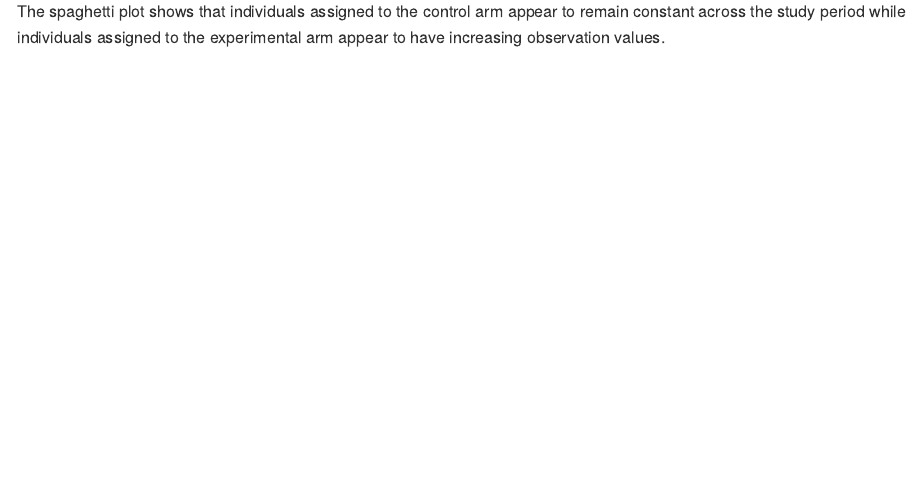
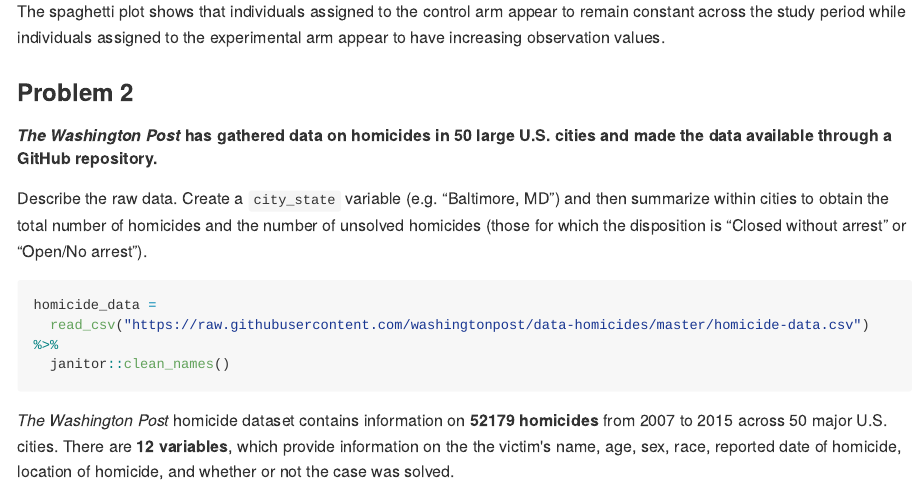
Before and after one commit to akang7/p8105_hw5_aik2136, an R Markdown document (p8105_hw5_aik2136.Rmd): the page in a window 1100 px wide, from 1120 px down. The pictures show the output file p8105_hw5_aik2136.md that the author committed with the source, drawn offline in the style of GitHub; long lines of code are wrapped.

Commit message:
starting problem 2

````diff
--- a/p8105_hw5_aik2136.Rmd
+++ b/p8105_hw5_aik2136.Rmd
@@ -59,3 +59,17 @@ ggplot(tidy_df, aes(week, value, group = id, color = id)) +
 ```
 
 The spaghetti plot shows that individuals assigned to the control arm appear to remain constant across the study period while individuals assigned to the experimental arm appear to have increasing observation values.
+
+### Problem 2
+
+##### *The Washington Post* has gathered data on homicides in 50 large U.S. cities and made the data available through a GitHub repository.
+
+Describe the raw data. Create a `city_state` variable (e.g. “Baltimore, MD”) and then summarize within cities to obtain the total number of homicides and the number of unsolved homicides (those for which the disposition is “Closed without arrest” or “Open/No arrest”).
+
+```{r load_clean_data_2, message = FALSE}
+homicide_data =
+  read_csv("https://raw.githubusercontent.com/washingtonpost/data-homicides/master/homicide-data.csv") %>%
+  janitor::clean_names()
+```
+
+*The Washington Post* homicide dataset contains information on **`r nrow(homicide_data)` homicides** from 2007 to 2015 across 50 major U.S. cities. There are **`r ncol(homicide_data)` variables**, which provide information on the the victim's name, age, sex, race, reported date of homicide, location of homicide, and whether or not the case was solved.
````
Also changed, not shown: p8105_hw5_aik2136.md.
